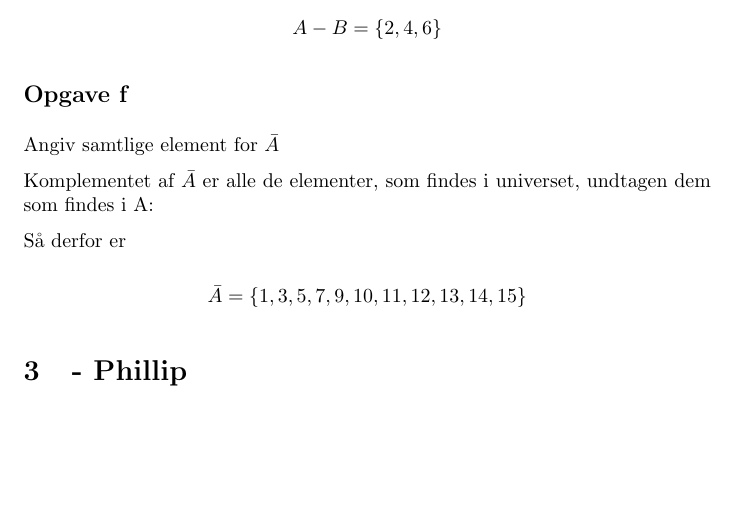
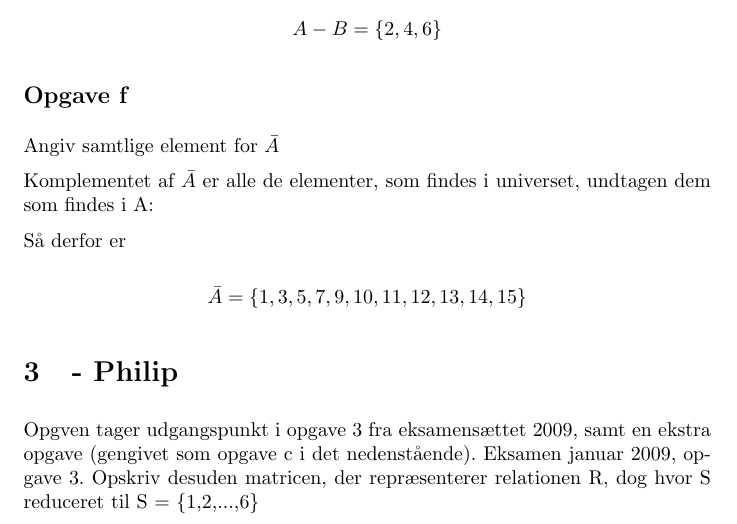
Before and after one commit to thurup/DM500Exam, a LaTeX document (eksamen.tex): part of page 5 of 5 before the commit and part of page 5 of 6 after it, cut so that both start at the same text, the shorter picture padded with empty space. Compiled offline with pdfLaTeX.

Commit message:
Update eksamen.tex
PHT opdatering

```diff
--- a/eksamen.tex
+++ b/eksamen.tex
@@ -181,7 +181,11 @@ Så derfor er
 $\bar{A} = \{ 1, 3, 5, 7, 9, 10, 11, 12, 13, 14, 15 \}$
 \end{center}
 
-\section{- Phillip}
+\section{- Philip}
+Opgven tager udgangspunkt i opgave 3 fra eksamensættet 2009, samt en ekstra opgave (gengivet som opgave c i det nedenstående).
+Eksamen januar 2009, opgave 3. Opskriv desuden matricen, der repræsenterer relationen R, dog hvor S reduceret til S = \{1,2,...,6\}
+
+
 
 \section{- Sean}
 
```
